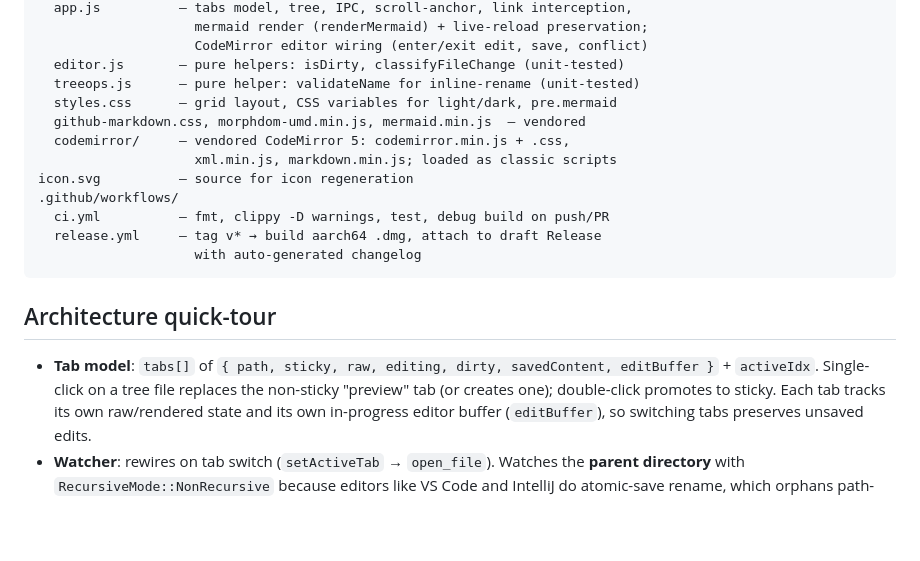
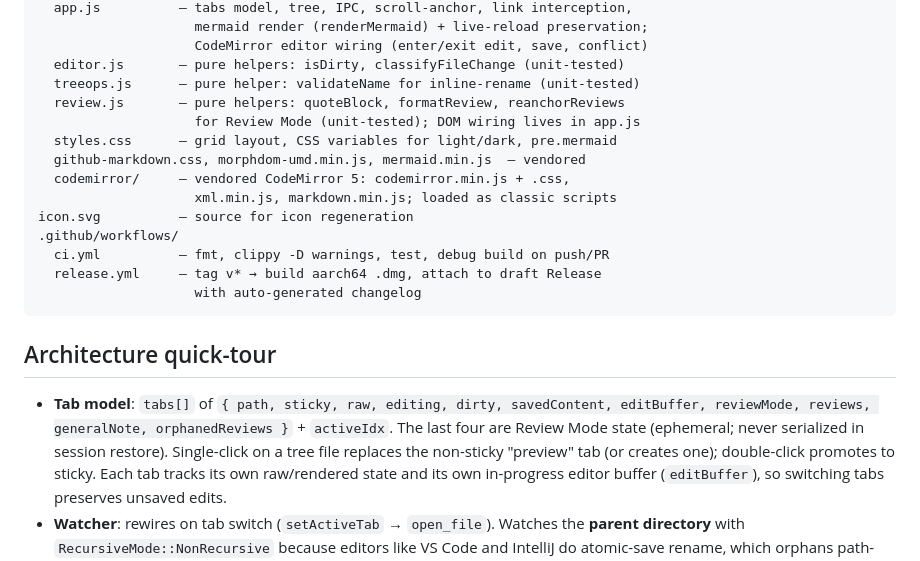
Before and after one commit to larsakeekstrand/mdviewer, a Markdown page: CLAUDE.md, the part around one of its changes. Drawn GitHub-style; blank space fills up the shorter version.

```diff
--- a/CLAUDE.md
+++ b/CLAUDE.md
@@ -60,6 +62,8 @@ ui/
                     CodeMirror editor wiring (enter/exit edit, save, conflict)
   editor.js       — pure helpers: isDirty, classifyFileChange (unit-tested)
   treeops.js      — pure helper: validateName for inline-rename (unit-tested)
+  review.js       — pure helpers: quoteBlock, formatReview, reanchorReviews
+                    for Review Mode (unit-tested); DOM wiring lives in app.js
   styles.css      — grid layout, CSS variables for light/dark, pre.mermaid
   github-markdown.css, morphdom-umd.min.js, mermaid.min.js  — vendored
   codemirror/     — vendored CodeMirror 5: codemirror.min.js + .css,
@@ -73,7 +77,7 @@ icon.svg          — source for icon regeneration
 
 ## Architecture quick-tour
 
-- **Tab model**: `tabs[]` of `{ path, sticky, raw, editing, dirty, savedContent, editBuffer }` + `activeIdx`. Single-click
+- **Tab model**: `tabs[]` of `{ path, sticky, raw, editing, dirty, savedContent, editBuffer, reviewMode, reviews, generalNote, orphanedReviews }` + `activeIdx`. The last four are Review Mode state (ephemeral; never serialized in session restore). Single-click
   on a tree file replaces the non-sticky "preview" tab (or creates one);
   double-click promotes to sticky. Each tab tracks its own raw/rendered state
   and its own in-progress editor buffer (`editBuffer`), so switching tabs
```
Also changed, not shown: other parts of CLAUDE.md (+29 -3 lines), README.md (+12 -0 lines).
